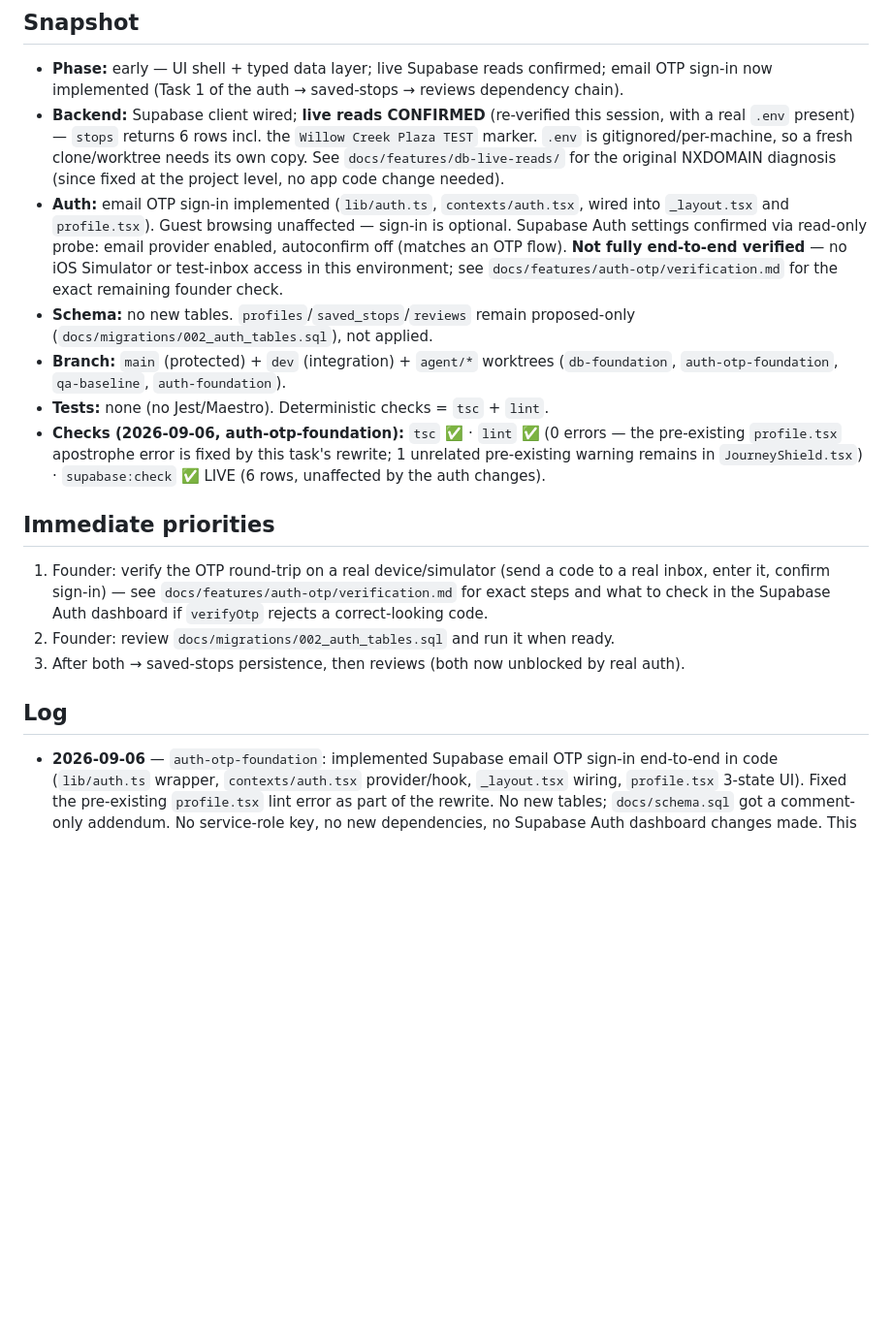
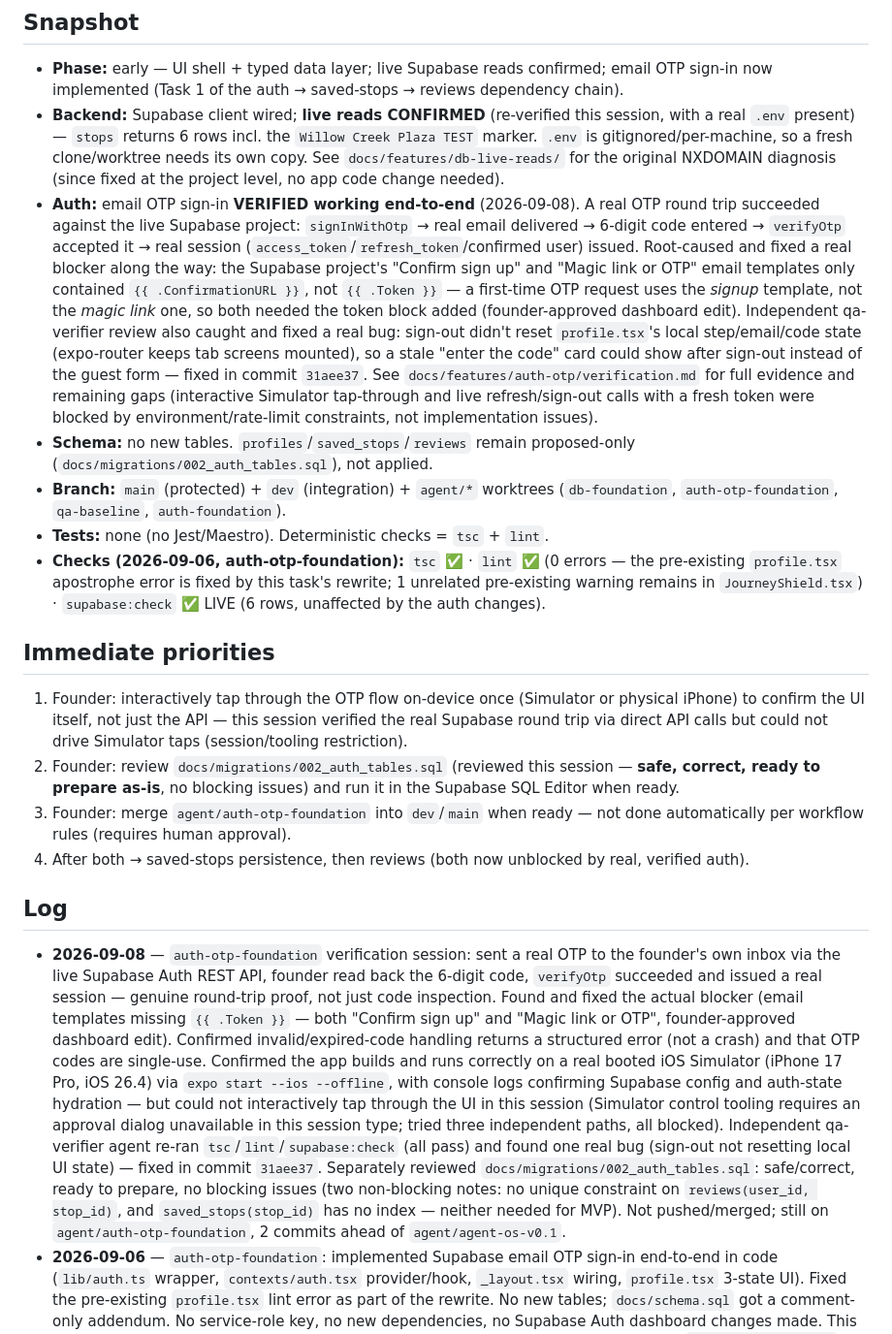
Before and after one commit to adityadas30/HerStop, a Markdown page: docs/agent-os/STATUS.md, the part around the change. Shown at 97% size. GitHub-like rendering; blank space fills up the shorter version.

Commit message:
auth-otp-foundation: record real OTP round-trip verification
Update STATUS.md and verification.md with this session's actual
findings: a real send->deliver->enter->verify round trip against the
live Supabase project (not code inspection), the email-template root
cause and fix, the migration review outcome, and the environment
limitation that blocked interactive Simulator tap-through (three
independent paths tried, all blocked by session-type restrictions).

Co-Authored-By: Claude Sonnet 5 <noreply@anthropic.com>

```diff
--- a/docs/agent-os/STATUS.md
+++ b/docs/agent-os/STATUS.md
@@ -10,11 +10,19 @@
   is gitignored/per-machine, so a fresh clone/worktree needs its own copy. See
   `docs/features/db-live-reads/` for the original NXDOMAIN diagnosis (since fixed at the project
   level, no app code change needed).
-- **Auth:** email OTP sign-in implemented (`lib/auth.ts`, `contexts/auth.tsx`, wired into
-  `_layout.tsx` and `profile.tsx`). Guest browsing unaffected — sign-in is optional. Supabase Auth
-  settings confirmed via read-only probe: email provider enabled, autoconfirm off (matches an OTP
-  flow). **Not fully end-to-end verified** — no iOS Simulator or test-inbox access in this
-  environment; see `docs/features/auth-otp/verification.md` for the exact remaining founder check.
+- **Auth:** email OTP sign-in **VERIFIED working end-to-end** (2026-09-08). A real OTP round trip
+  succeeded against the live Supabase project: `signInWithOtp` → real email delivered → 6-digit
+  code entered → `verifyOtp` accepted it → real session (`access_token`/`refresh_token`/confirmed
+  user) issued. Root-caused and fixed a real blocker along the way: the Supabase project's
+  "Confirm sign up" and "Magic link or OTP" email templates only contained `{{ .ConfirmationURL }}`,
+  not `{{ .Token }}` — a first-time OTP request uses the *signup* template, not the *magic link*
+  one, so both needed the token block added (founder-approved dashboard edit). Independent
+  qa-verifier review also caught and fixed a real bug: sign-out didn't reset `profile.tsx`'s local
+  step/email/code state (expo-router keeps tab screens mounted), so a stale "enter the code" card
+  could show after sign-out instead of the guest form — fixed in commit `31aee37`. See
+  `docs/features/auth-otp/verification.md` for full evidence and remaining gaps (interactive
+  Simulator tap-through and live refresh/sign-out calls with a fresh token were blocked by
+  environment/rate-limit constraints, not implementation issues).
 - **Schema:** no new tables. `profiles`/`saved_stops`/`reviews` remain proposed-only
   (`docs/migrations/002_auth_tables.sql`), not applied.
 - **Branch:** `main` (protected) + `dev` (integration) + `agent/*` worktrees
@@ -25,13 +33,32 @@
   remains in `JourneyShield.tsx`) · `supabase:check` ✅ LIVE (6 rows, unaffected by the auth changes).
 
 ## Immediate priorities
-1. Founder: verify the OTP round-trip on a real device/simulator (send a code to a real inbox,
-   enter it, confirm sign-in) — see `docs/features/auth-otp/verification.md` for exact steps and
-   what to check in the Supabase Auth dashboard if `verifyOtp` rejects a correct-looking code.
-2. Founder: review `docs/migrations/002_auth_tables.sql` and run it when ready.
-3. After both → saved-stops persistence, then reviews (both now unblocked by real auth).
+1. Founder: interactively tap through the OTP flow on-device once (Simulator or physical iPhone)
+   to confirm the UI itself, not just the API — this session verified the real Supabase round trip
+   via direct API calls but could not drive Simulator taps (session/tooling restriction).
+2. Founder: review `docs/migrations/002_auth_tables.sql` (reviewed this session — **safe, correct,
+   ready to prepare as-is**, no blocking issues) and run it in the Supabase SQL Editor when ready.
+3. Founder: merge `agent/auth-otp-foundation` into `dev`/`main` when ready — not done automatically
+   per workflow rules (requires human approval).
+4. After both → saved-stops persistence, then reviews (both now unblocked by real, verified auth).
 
 ## Log
+- **2026-09-08** — `auth-otp-foundation` verification session: sent a real OTP to the founder's own
+  inbox via the live Supabase Auth REST API, founder read back the 6-digit code, `verifyOtp`
+  succeeded and issued a real session — genuine round-trip proof, not just code inspection. Found
+  and fixed the actual blocker (email templates missing `{{ .Token }}` — both "Confirm sign up" and
+  "Magic link or OTP", founder-approved dashboard edit). Confirmed invalid/expired-code handling
+  returns a structured error (not a crash) and that OTP codes are single-use. Confirmed the app
+  builds and runs correctly on a real booted iOS Simulator (iPhone 17 Pro, iOS 26.4) via
+  `expo start --ios --offline`, with console logs confirming Supabase config and auth-state
+  hydration — but could not interactively tap through the UI in this session (Simulator control
+  tooling requires an approval dialog unavailable in this session type; tried three independent
+  paths, all blocked). Independent qa-verifier agent re-ran `tsc`/`lint`/`supabase:check` (all
+  pass) and found one real bug (sign-out not resetting local UI state) — fixed in commit `31aee37`.
+  Separately reviewed `docs/migrations/002_auth_tables.sql`: safe/correct, ready to prepare, no
+  blocking issues (two non-blocking notes: no unique constraint on `reviews(user_id, stop_id)`,
+  and `saved_stops(stop_id)` has no index — neither needed for MVP). Not pushed/merged; still on
+  `agent/auth-otp-foundation`, 2 commits ahead of `agent/agent-os-v0.1`.
 - **2026-09-06** — `auth-otp-foundation`: implemented Supabase email OTP sign-in end-to-end in code
   (`lib/auth.ts` wrapper, `contexts/auth.tsx` provider/hook, `_layout.tsx` wiring, `profile.tsx`
   3-state UI). Fixed the pre-existing `profile.tsx` lint error as part of the rewrite. No new
```
Also changed, not shown: 1 other file.
